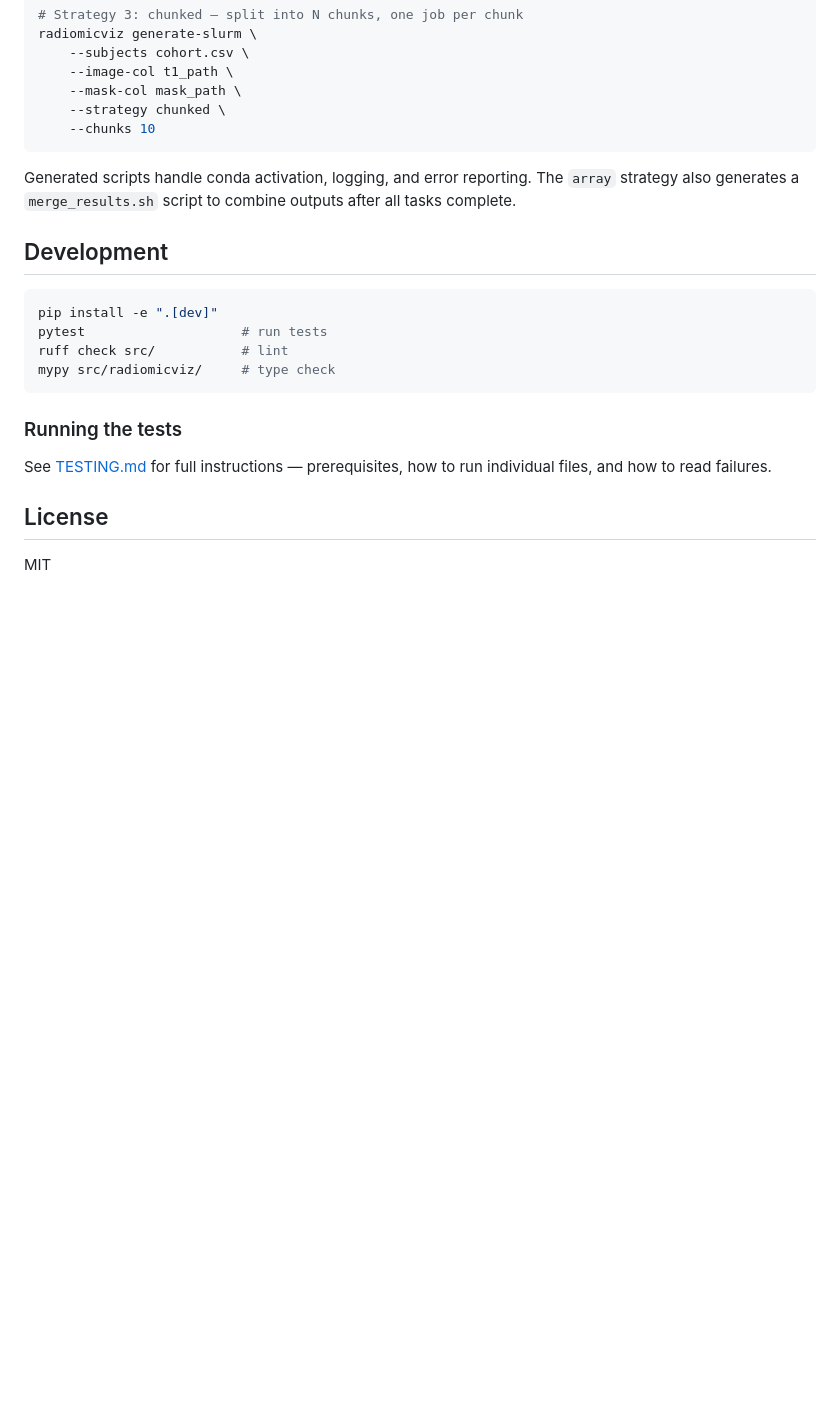
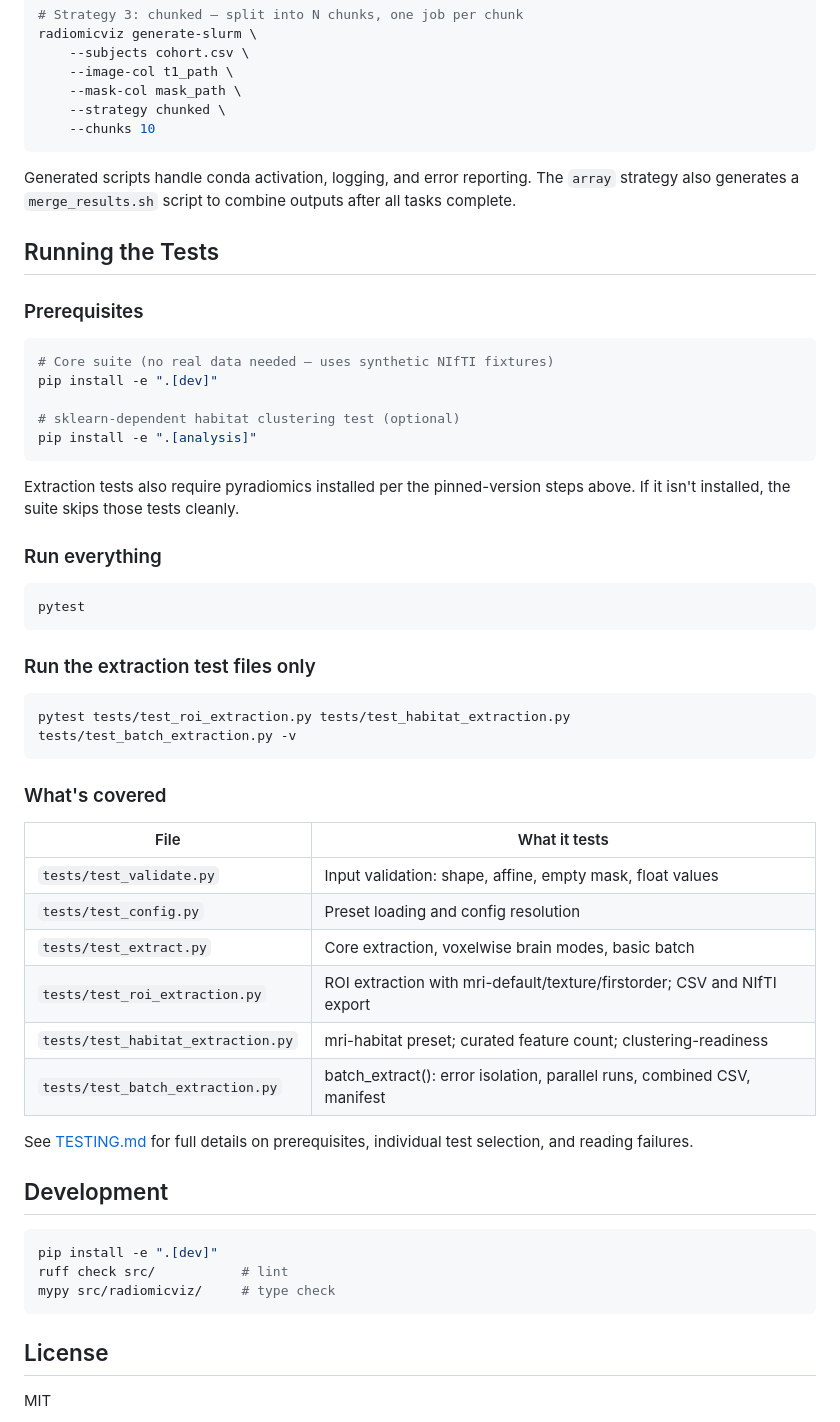
Before and after one commit to levijb/radiomicviz, a Markdown page: README.md, the part around the change. Drawn GitHub-style; blank space fills up the shorter version.

Commit message:
Expand README with full Running the Tests section
Replaces the one-liner stub with prerequisites, run commands, and a
table of test files. Links to TESTING.md for full details.

Co-Authored-By: Claude Sonnet 4.6 <noreply@anthropic.com>

````diff
--- a/README.md
+++ b/README.md
@@ -256,19 +256,53 @@ radiomicviz generate-slurm \
 
 Generated scripts handle conda activation, logging, and error reporting. The `array` strategy also generates a `merge_results.sh` script to combine outputs after all tasks complete.
 
+## Running the Tests
+
+### Prerequisites
+
+```bash
+# Core suite (no real data needed — uses synthetic NIfTI fixtures)
+pip install -e ".[dev]"
+
+# sklearn-dependent habitat clustering test (optional)
+pip install -e ".[analysis]"
+```
+
+Extraction tests also require pyradiomics installed per the pinned-version steps above. If it isn't installed, the suite skips those tests cleanly.
+
+### Run everything
+
+```bash
+pytest
+```
+
+### Run the extraction test files only
+
+```bash
+pytest tests/test_roi_extraction.py tests/test_habitat_extraction.py tests/test_batch_extraction.py -v
+```
+
+### What's covered
+
+| File | What it tests |
+|---|---|
+| `tests/test_validate.py` | Input validation: shape, affine, empty mask, float values |
+| `tests/test_config.py` | Preset loading and config resolution |
+| `tests/test_extract.py` | Core extraction, voxelwise brain modes, basic batch |
+| `tests/test_roi_extraction.py` | ROI extraction with mri-default/texture/firstorder; CSV and NIfTI export |
+| `tests/test_habitat_extraction.py` | mri-habitat preset; curated feature count; clustering-readiness |
+| `tests/test_batch_extraction.py` | batch_extract(): error isolation, parallel runs, combined CSV, manifest |
+
+See [TESTING.md](TESTING.md) for full details on prerequisites, individual test selection, and reading failures.
+
 ## Development
 
 ```bash
 pip install -e ".[dev]"
-pytest                    # run tests
 ruff check src/           # lint
 mypy src/radiomicviz/     # type check
 ```
 
-### Running the tests
-
-See [TESTING.md](TESTING.md) for full instructions — prerequisites, how to run individual files, and how to read failures.
-
 ## License
 
 MIT
````
